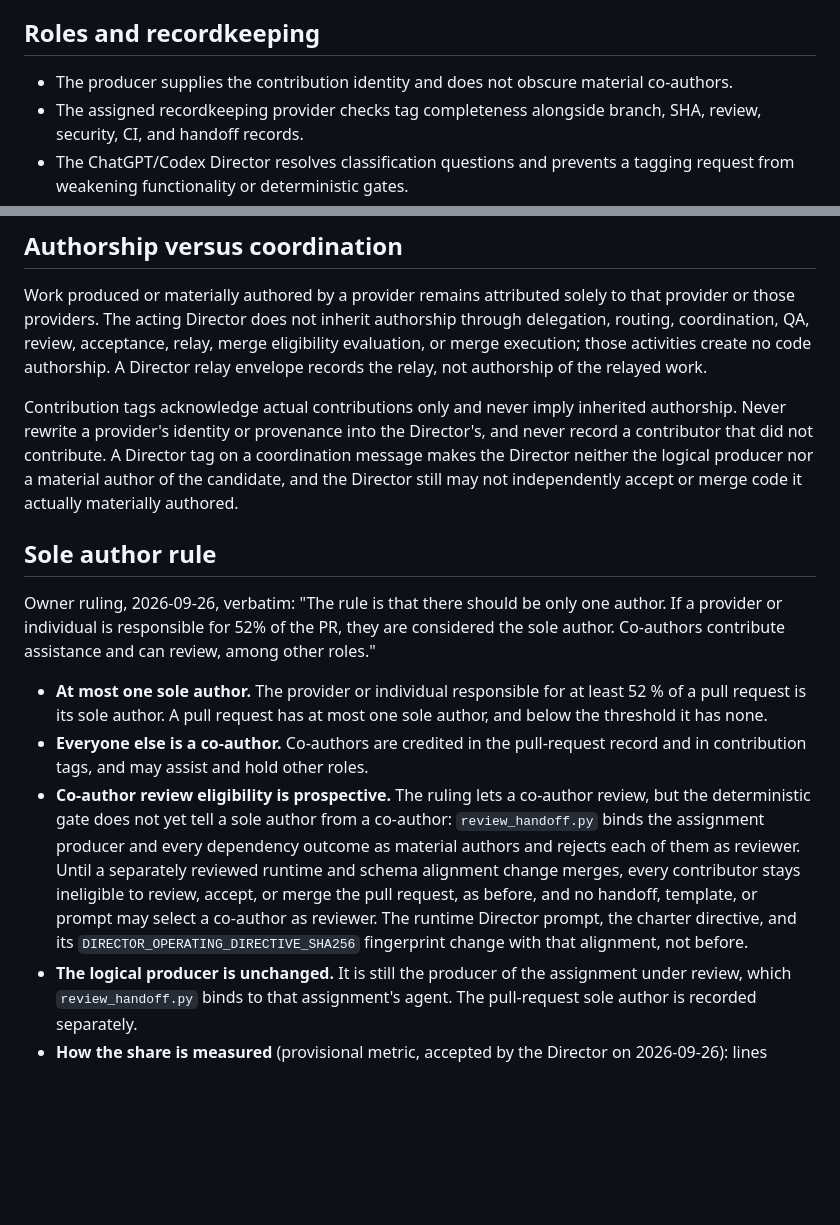
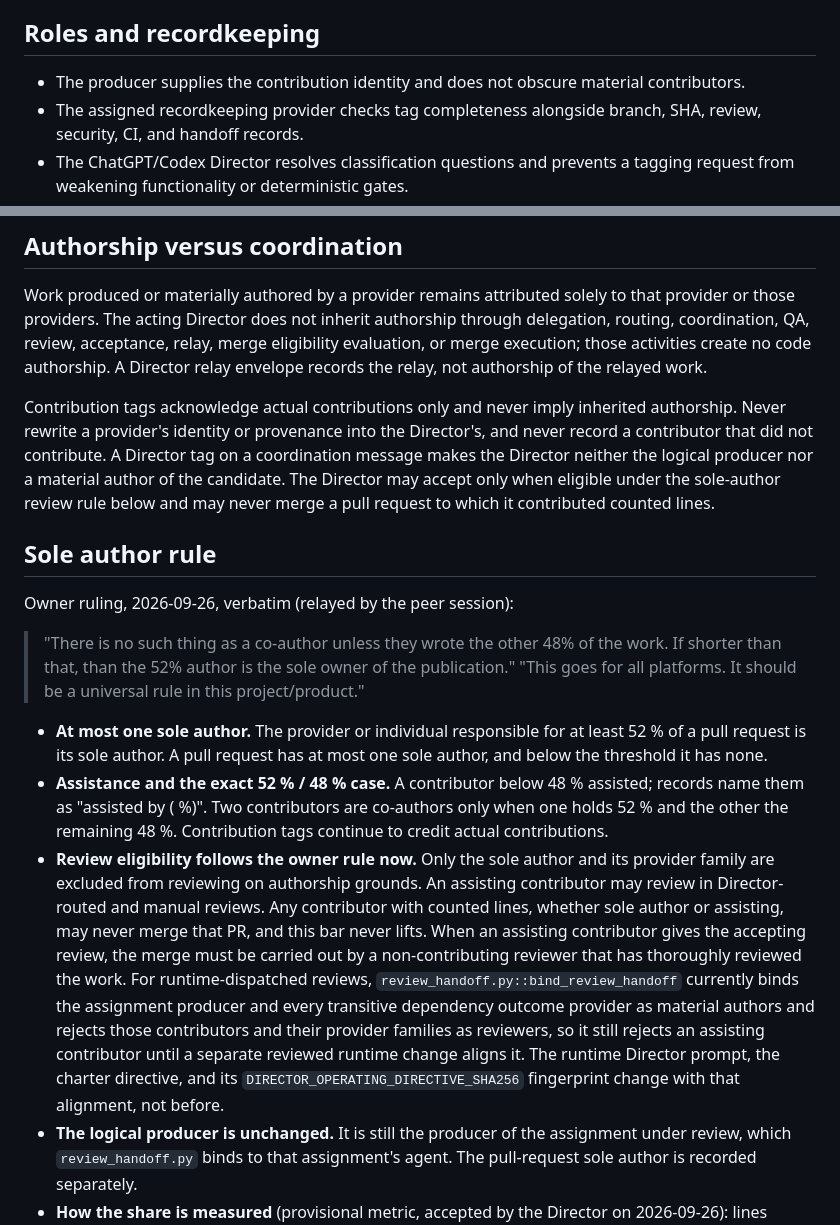
Before and after one commit to edwardjones3976/director-orchestrator, a Markdown page: docs/contribution-attribution-policy.md, 2 parts joined by grey strips. Drawn GitHub-style; blank space fills up the shorter version.

```diff
--- a/docs/contribution-attribution-policy.md
+++ b/docs/contribution-attribution-policy.md
@@ -70,7 +72,7 @@ another untrusted source as authenticated identity.
 ## Roles and recordkeeping
 
 - The producer supplies the contribution identity and does not obscure material
-  co-authors.
+  contributors.
 - The assigned recordkeeping provider checks tag completeness alongside branch,
   SHA, review, security, CI, and handoff records.
 - The ChatGPT/Codex Director resolves classification questions and prevents a tagging
@@ -91,31 +93,37 @@ Contribution tags acknowledge actual contributions only and never imply
 inherited authorship. Never rewrite a provider's identity or provenance into the
 Director's, and never record a contributor that did not contribute. A Director
 tag on a coordination message makes the Director neither the logical producer
-nor a material author of the candidate, and the Director still may not
-independently accept or merge code it actually materially authored.
+nor a material author of the candidate. The Director may accept only when
+eligible under the sole-author review rule below and may never merge a pull
+request to which it contributed counted lines.
 
 ## Sole author rule
 
-Owner ruling, 2026-09-26, verbatim: "The rule is that there should be only one
-author. If a provider or individual is responsible for 52% of the PR, they are
-considered the sole author. Co-authors contribute assistance and can review,
-among other roles."
+Owner ruling, 2026-09-26, verbatim (relayed by the peer session):
+
+> "There is no such thing as a co-author unless they wrote the other 48% of the work. If shorter than that, than the 52% author is the sole owner of the publication."
+> "This goes for all platforms. It should be a universal rule in this project/product."
 
 - **At most one sole author.** The provider or individual responsible for at
   least 52 % of a pull request is its sole author. A pull request has at most one
   sole author, and below the threshold it has none.
-- **Everyone else is a co-author.** Co-authors are credited in the pull-request
-  record and in contribution tags, and may assist and hold other roles.
-- **Co-author review eligibility is prospective.** The ruling lets a co-author
-  review, but the deterministic gate does not yet tell a sole author from a
-  co-author: `review_handoff.py` binds the assignment producer and every
-  dependency outcome as material authors and rejects each of them as reviewer.
-  Until a separately reviewed runtime and schema alignment change merges, every
-  contributor stays ineligible to review, accept, or merge the pull request, as
-  before, and no handoff, template, or prompt may select a co-author as
-  reviewer. The runtime Director prompt, the charter directive, and its
-  `DIRECTOR_OPERATING_DIRECTIVE_SHA256` fingerprint change with that alignment,
-  not before.
+- **Assistance and the exact 52 % / 48 % case.** A contributor below 48 %
+  assisted; records name them as "assisted by <identity> (<share> %)". Two
+  contributors are co-authors only when one holds 52 % and the other the
+  remaining 48 %. Contribution tags continue to credit actual contributions.
+- **Review eligibility follows the owner rule now.** Only the sole author and
+  its provider family are excluded from reviewing on authorship grounds. An
+  assisting contributor may review in Director-routed and manual reviews.
+  Any contributor with counted lines, whether sole author or assisting, may never merge that PR, and this bar never lifts.
+  When an assisting contributor gives the accepting review, the merge must be
+  carried out by a non-contributing reviewer that has thoroughly reviewed the work.
+  For runtime-dispatched reviews, `review_handoff.py::bind_review_handoff`
+  currently binds the assignment producer and every transitive dependency
+  outcome provider as material authors and rejects those contributors and their
+  provider families as reviewers, so it still rejects an assisting contributor
+  until a separate reviewed runtime change aligns it. The runtime Director
+  prompt, the charter directive, and its `DIRECTOR_OPERATING_DIRECTIVE_SHA256`
+  fingerprint change with that alignment, not before.
 - **The logical producer is unchanged.** It is still the producer of the
   assignment under review, which `review_handoff.py` binds to that assignment's
   agent. The pull-request sole author is recorded separately.
```
Also changed, not shown: other parts of docs/contribution-attribution-policy.md (+4 -0 lines), AGENTS.md (+35 -62 lines), 1 other file.
